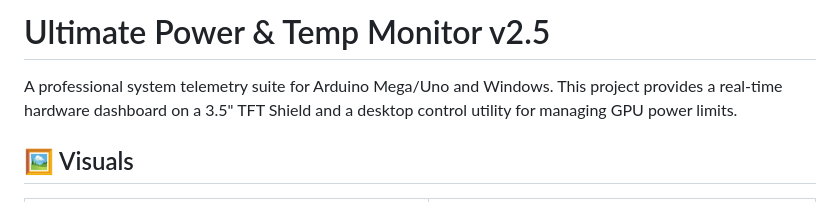
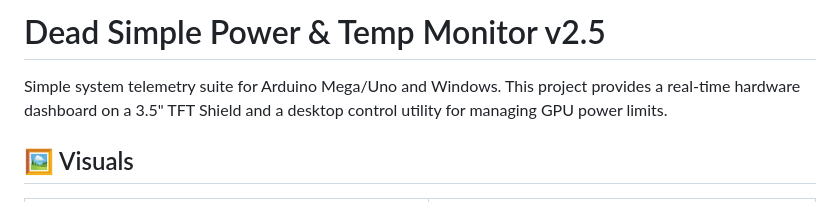
Before and after one commit to karthikselva/dual_gpu_power_limiter, a Markdown page: README.md, the part around the change. Drawn GitHub-style.

Commit message:
Change project title and update description
Updated project title and simplified description.

```diff
--- a/README.md
+++ b/README.md
@@ -1,6 +1,6 @@
-# Ultimate Power & Temp Monitor v2.5
+# Dead Simple Power & Temp Monitor v2.5
 
-A professional system telemetry suite for Arduino Mega/Uno and Windows. This project provides a real-time hardware dashboard on a 3.5" TFT Shield and a desktop control utility for managing GPU power limits.
+Simple system telemetry suite for Arduino Mega/Uno and Windows. This project provides a real-time hardware dashboard on a 3.5" TFT Shield and a desktop control utility for managing GPU power limits.
 
 ## 🖼 Visuals
 
```
